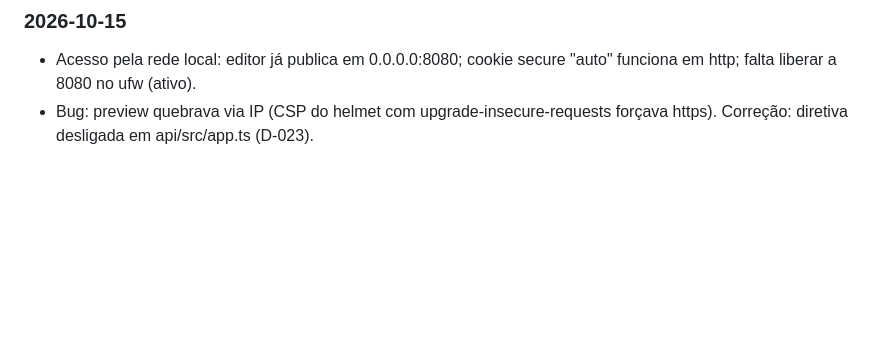
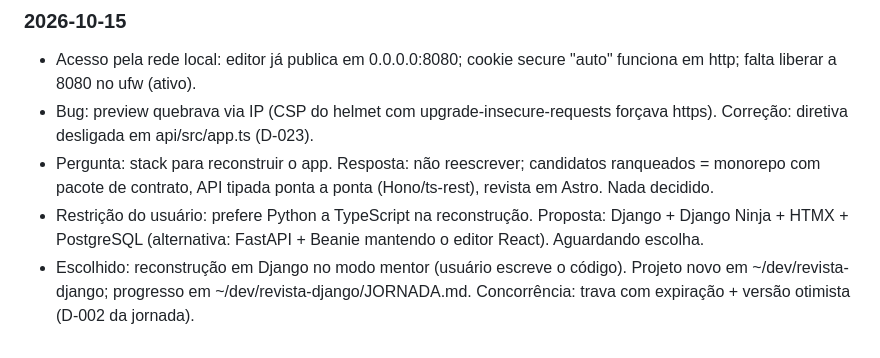
Before and after one commit to midiadigital123/revista-eletronica, a Markdown page: state.md, the part around the change. GitHub-like rendering; blank space fills up the shorter version.

Commit message:
update: state

```diff
--- a/state.md
+++ b/state.md
@@ -245,3 +245,6 @@ Revisar o diff com `git diff editor/` e decidir o commit.
 ### 2026-10-15
 - Acesso pela rede local: editor já publica em 0.0.0.0:8080; cookie secure "auto" funciona em http; falta liberar a 8080 no ufw (ativo).
 - Bug: preview quebrava via IP (CSP do helmet com upgrade-insecure-requests forçava https). Correção: diretiva desligada em api/src/app.ts (D-023).
+- Pergunta: stack para reconstruir o app. Resposta: não reescrever; candidatos ranqueados = monorepo com pacote de contrato, API tipada ponta a ponta (Hono/ts-rest), revista em Astro. Nada decidido.
+- Restrição do usuário: prefere Python a TypeScript na reconstrução. Proposta: Django + Django Ninja + HTMX + PostgreSQL (alternativa: FastAPI + Beanie mantendo o editor React). Aguardando escolha.
+- Escolhido: reconstrução em Django no modo mentor (usuário escreve o código). Projeto novo em ~/dev/revista-django; progresso em ~/dev/revista-django/JORNADA.md. Concorrência: trava com expiração + versão otimista (D-002 da jornada).
```
